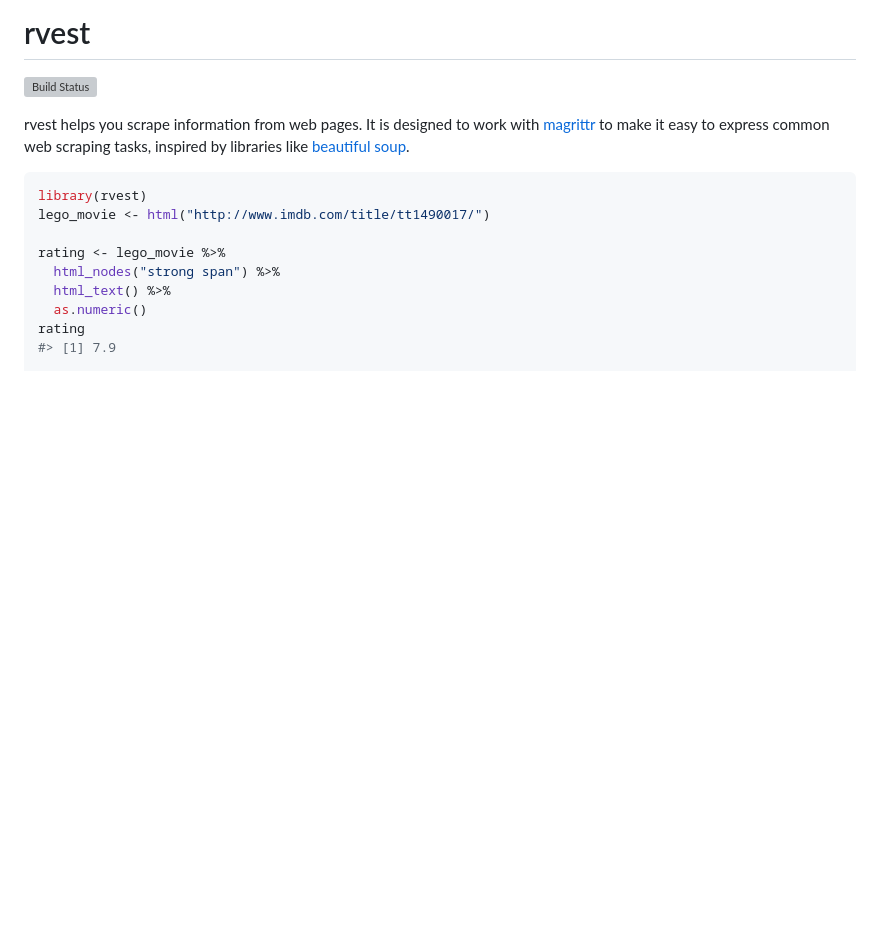
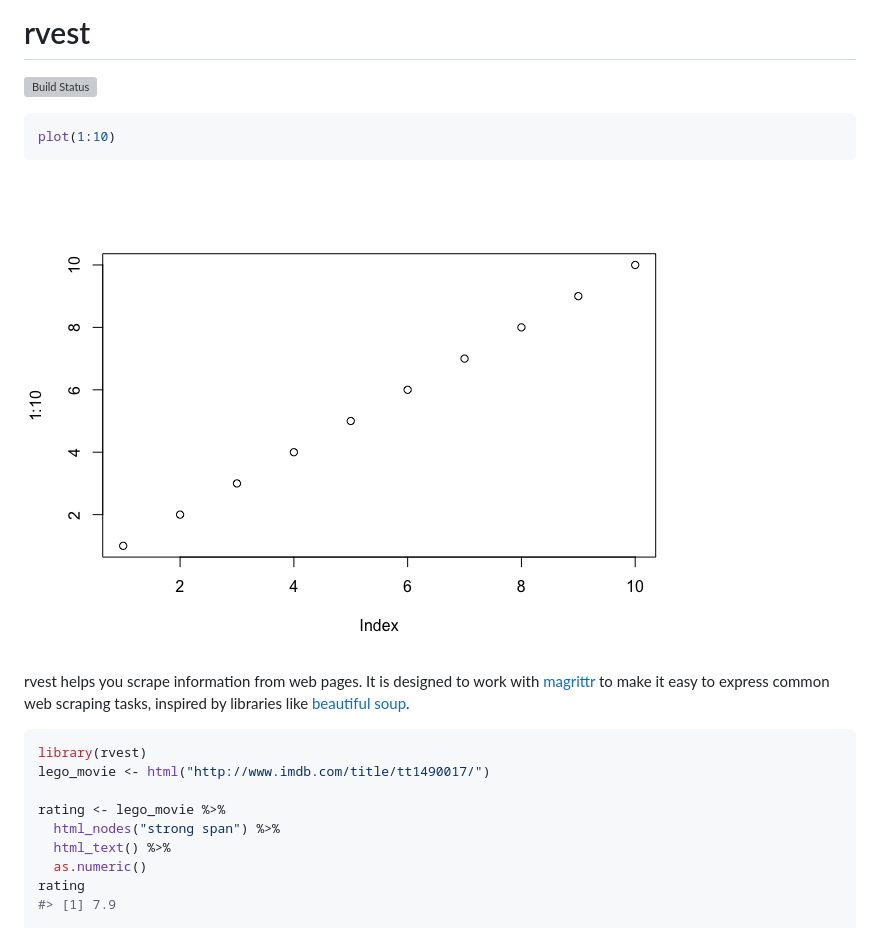
Before and after one commit to tidyverse/rvest, a Markdown page: README.md, the part around the change. Drawn GitHub-style; pictures changed too: README-plot.png (added); blank space fills up the shorter version; grey boxes are pictures that could not be loaded.

Commit message:
Update readme paths

````diff
--- a/README.md
+++ b/README.md
@@ -3,6 +3,12 @@ rvest
 =====
 
 [![Build Status](https://travis-ci.org/hadley/rvest.png?branch=master)](https://travis-ci.org/hadley/rvest)
+
+``` r
+plot(1:10)
+```
+
+![plot of chunk plot](README-plot.png)
 
 rvest helps you scrape information from web pages. It is designed to work with [magrittr](https://github.com/smbache/magrittr) to make it easy to express common web scraping tasks, inspired by libraries like [beautiful soup](http://www.crummy.com/software/BeautifulSoup/).
 
````
Also changed, not shown: 1 other file.
